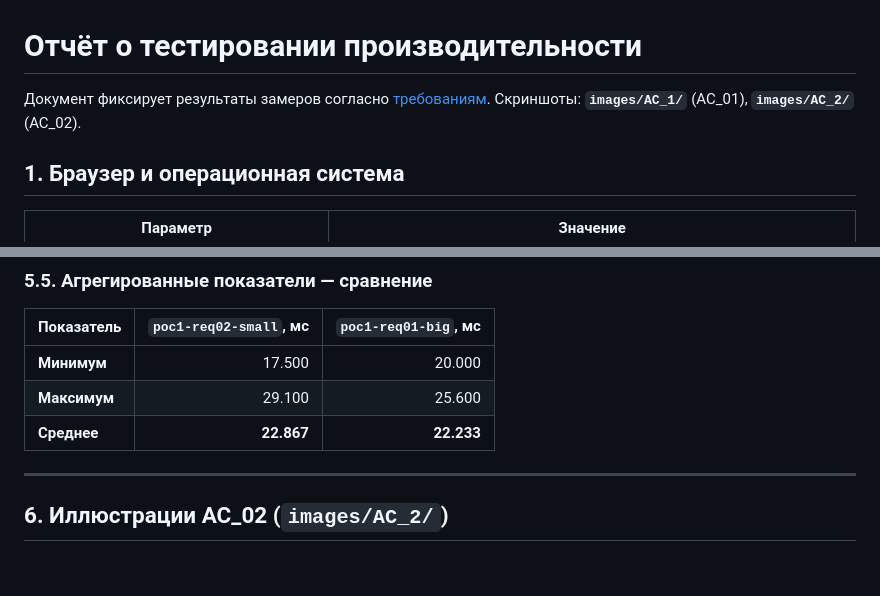
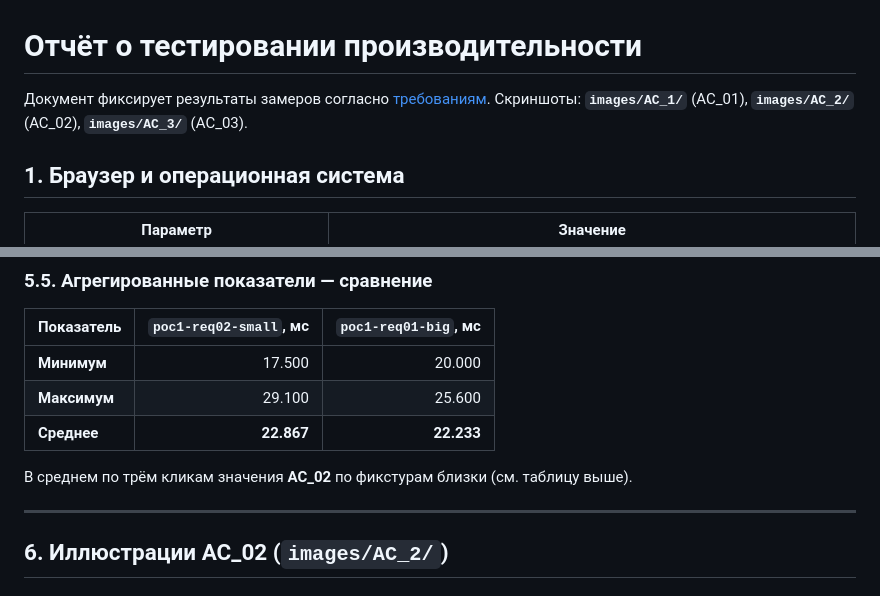
Before and after one commit to 8ladimirovi4/draw2d_performance_test, a Markdown page: test_report.md, 2 parts joined by grey strips. Drawn GitHub-style; blank space fills up the shorter version.

Commit message:
feat: add ac_3 case to test report

```diff
--- a/test_report.md
+++ b/test_report.md
@@ -1,6 +1,6 @@
 # Отчёт о тестировании производительности
 
-Документ фиксирует результаты замеров согласно [требованиям](https://wiki.yandex.ru/mt/mt-rd/ict-next/ict-next-hld-high-level-design/product.epic-opisanie-plagins/ict-next.p.io-plagin-graficheskijj-redaktor-soedin/g2.poc-proverka-koncepta-2/https:/). Скриншоты: **`images/AC_1/`** (AC_01), **`images/AC_2/`** (AC_02).
+Документ фиксирует результаты замеров согласно [требованиям](https://wiki.yandex.ru/mt/mt-rd/ict-next/ict-next-hld-high-level-design/product.epic-opisanie-plagins/ict-next.p.io-plagin-graficheskijj-redaktor-soedin/g2.poc-proverka-koncepta-2/https:/). Скриншоты: **`images/AC_1/`** (AC_01), **`images/AC_2/`** (AC_02), **`images/AC_3/`** (AC_03).
 
 ## 1. Браузер и операционная система
 
@@ -156,6 +156,8 @@
 | **Максимум** |                   29.100 |                 25.600 |
 | **Среднее**   |               **22.867** |             **22.233** |
 
+В среднем по трём кликам значения **AC_02** по фикстурам близки (см. таблицу выше).
+
 ---
 
 ## 6. Иллюстрации AC_02 (`images/AC_2/`)
```
Also changed, not shown: other parts of test_report.md (+55 -0 lines).
